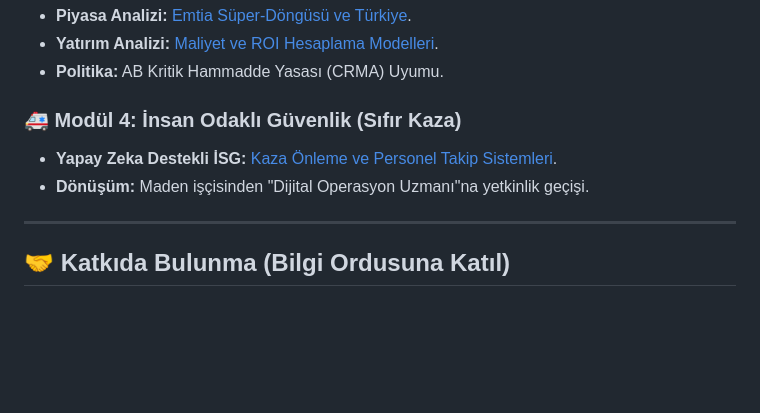
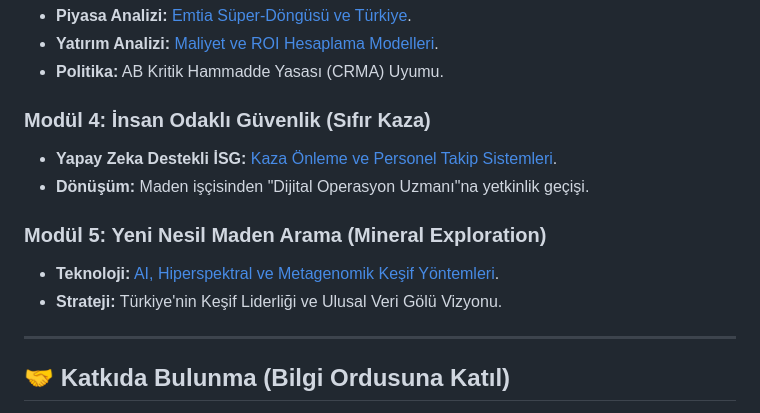
Before and after one commit to arch-yunus/turkiye-maden-vizyonu-ve-strateji-kulliyati, a Markdown page: README.md, the part around the change. GitHub-like rendering; blank space fills up the shorter version.

Commit message:
Added Mineral Exploration Research Module: AI, Hyperspectral, and Metagenomics

```diff
--- a/README.md
+++ b/README.md
@@ -67,9 +67,13 @@ Hedefimize ulaşmak için izlediğimiz teknik ve stratejik araştırma modüller
 - **Yatırım Analizi:** [Maliyet ve ROI Hesaplama Modelleri](maliyet-analizi/yatirim-getiri-analizi.md).
 - **Politika:** AB Kritik Hammadde Yasası (CRMA) Uyumu.
 
-### 🚑 Modül 4: İnsan Odaklı Güvenlik (Sıfır Kaza)
+### Modül 4: İnsan Odaklı Güvenlik (Sıfır Kaza)
 - **Yapay Zeka Destekli İSG:** [Kaza Önleme ve Personel Takip Sistemleri](guvenlik-ve-is-sagligi/yapay-zeka-is-sagligi.md).
 - **Dönüşüm:** Maden işçisinden "Dijital Operasyon Uzmanı"na yetkinlik geçişi.
+
+### Modül 5: Yeni Nesil Maden Arama (Mineral Exploration)
+- **Teknoloji:** [AI, Hiperspektral ve Metagenomik Keşif Yöntemleri](arastirma-ve-inovasyon/yeni-nesil-maden-arama.md).
+- **Strateji:** Türkiye'nin Keşif Liderliği ve Ulusal Veri Gölü Vizyonu.
 
 ---
 
```
Also changed, not shown: arastirma-ve-inovasyon/yeni-nesil-maden-arama.md (added, +48 -0 lines).
